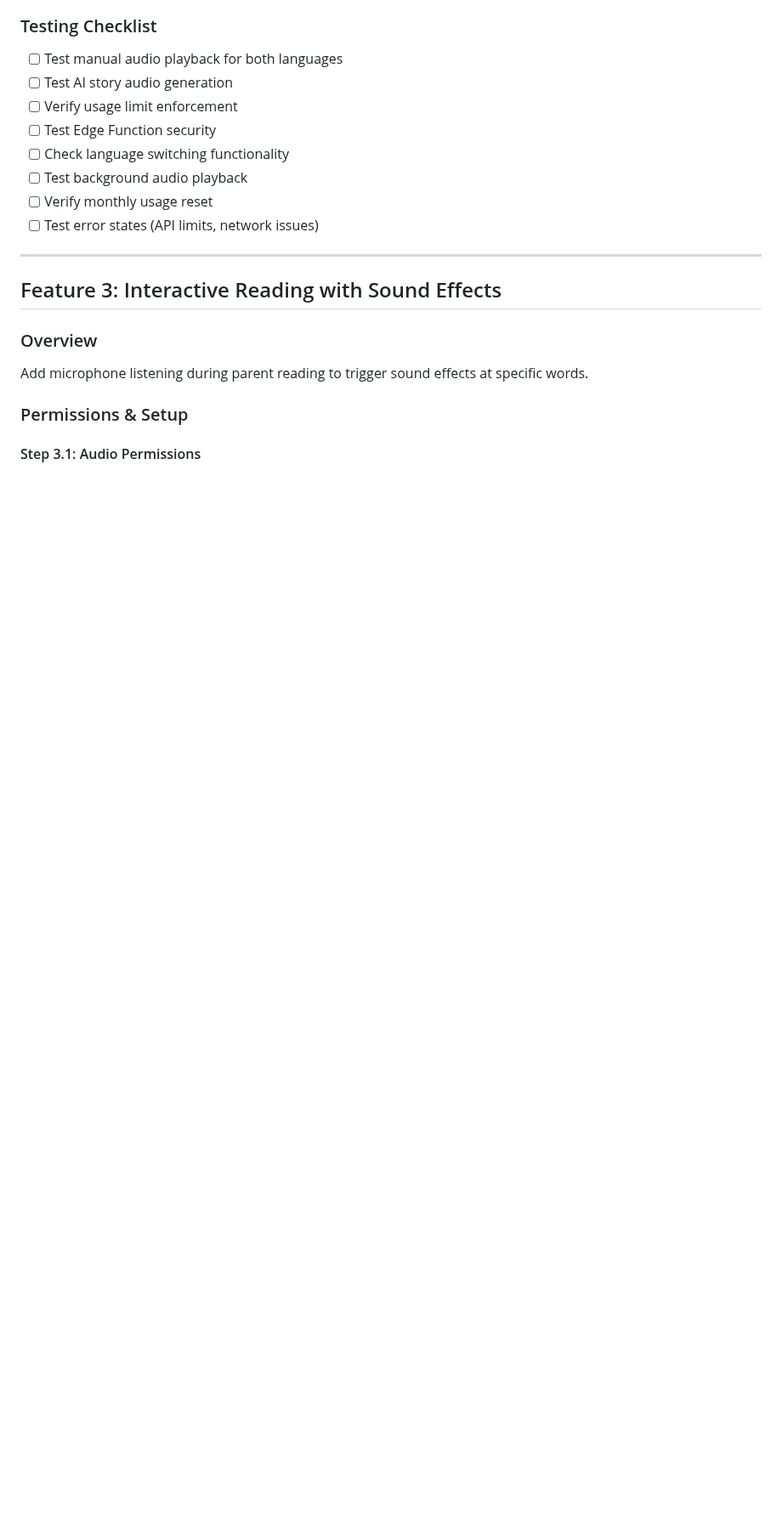
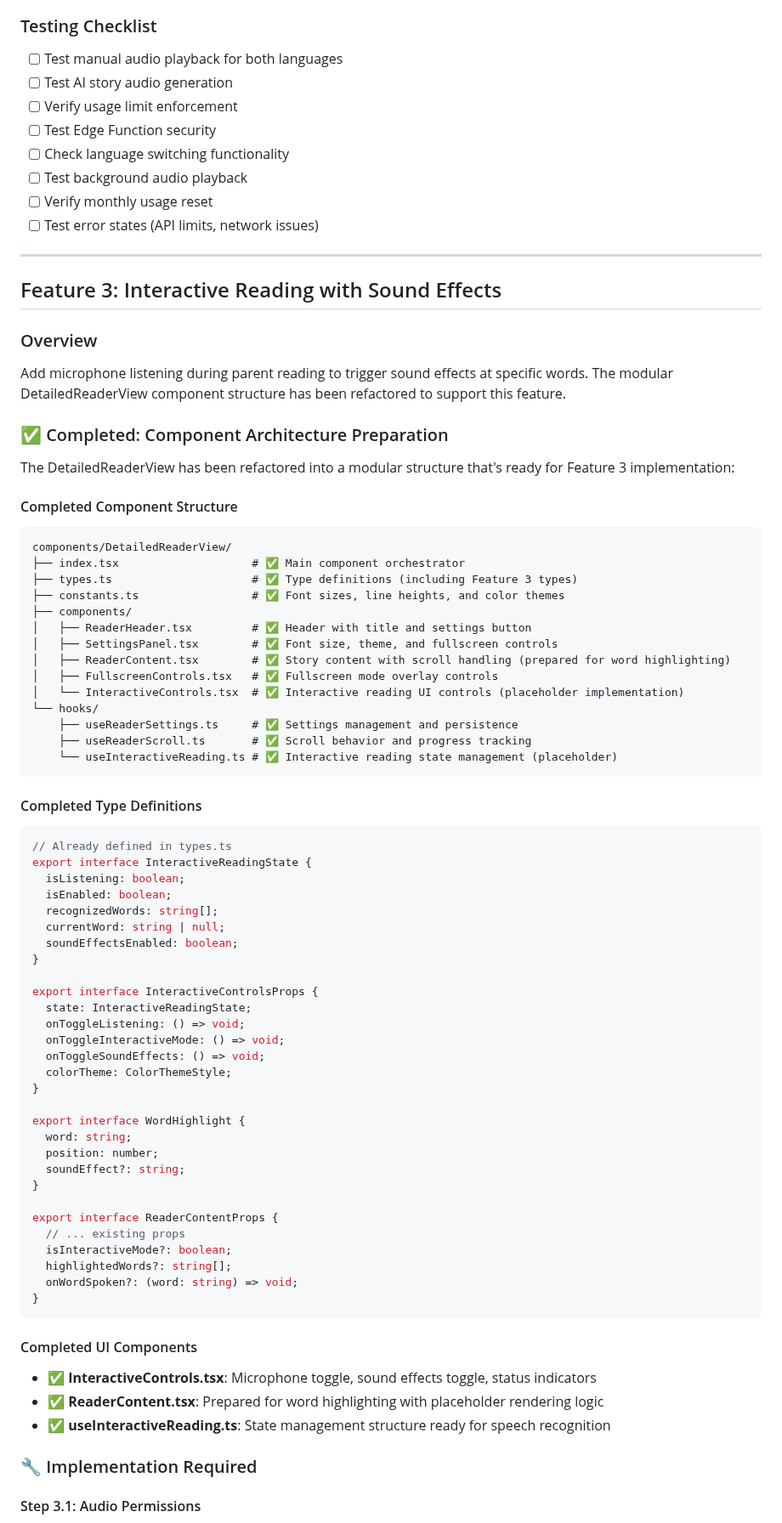
Before and after one commit to saylekxd/taily, a Markdown page: IMPLEMENTATION_PLAN.md, the part around one of its changes. Shown at 85% size. Drawn GitHub-style; blank space fills up the shorter version.

````diff
--- a/IMPLEMENTATION_PLAN.md
+++ b/IMPLEMENTATION_PLAN.md
@@ -306,9 +306,69 @@ serve(async (req) => {
 ## Feature 3: Interactive Reading with Sound Effects
 
 ### Overview
-Add microphone listening during parent reading to trigger sound effects at specific words.
+Add microphone listening during parent reading to trigger sound effects at specific words. The modular DetailedReaderView component structure has been refactored to support this feature.
 
-### Permissions & Setup
+### ✅ Completed: Component Architecture Preparation
+
+The DetailedReaderView has been refactored into a modular structure that's ready for Feature 3 implementation:
+
+#### Completed Component Structure
+```
+components/DetailedReaderView/
+├── index.tsx                    # ✅ Main component orchestrator
+├── types.ts                     # ✅ Type definitions (including Feature 3 types)
+├── constants.ts                 # ✅ Font sizes, line heights, and color themes
+├── components/
+│   ├── ReaderHeader.tsx         # ✅ Header with title and settings button
+│   ├── SettingsPanel.tsx        # ✅ Font size, theme, and fullscreen controls
+│   ├── ReaderContent.tsx        # ✅ Story content with scroll handling (prepared for word highlighting)
+│   ├── FullscreenControls.tsx   # ✅ Fullscreen mode overlay controls
+│   └── InteractiveControls.tsx  # ✅ Interactive reading UI controls (placeholder implementation)
+└── hooks/
+    ├── useReaderSettings.ts     # ✅ Settings management and persistence
+    ├── useReaderScroll.ts       # ✅ Scroll behavior and progress tracking
+    └── useInteractiveReading.ts # ✅ Interactive reading state management (placeholder)
+```
+
+#### Completed Type Definitions
+```typescript
+// Already defined in types.ts
+export interface InteractiveReadingState {
+  isListening: boolean;
+  isEnabled: boolean;
+  recognizedWords: string[];
+  currentWord: string | null;
+  soundEffectsEnabled: boolean;
+}
+
+export interface InteractiveControlsProps {
+  state: InteractiveReadingState;
+  onToggleListening: () => void;
+  onToggleInteractiveMode: () => void;
+  onToggleSoundEffects: () => void;
+  colorTheme: ColorThemeStyle;
+}
+
+export interface WordHighlight {
+  word: string;
+  position: number;
+  soundEffect?: string;
+}
+
+export interface ReaderContentProps {
+  // ... existing props
+  isInteractiveMode?: boolean;
+  highlightedWords?: string[];
+  onWordSpoken?: (word: string) => void;
+}
+```
+
+#### Completed UI Components
+- ✅ **InteractiveControls.tsx**: Microphone toggle, sound effects toggle, status indicators
+- ✅ **ReaderContent.tsx**: Prepared for word highlighting with placeholder rendering logic
+- ✅ **useInteractiveReading.ts**: State management structure ready for speech recognition
+
+### 🔧 Implementation Required
 
 #### Step 3.1: Audio Permissions
 - [ ] Add microphone permissions to app.json
````
Also changed, not shown: other parts of IMPLEMENTATION_PLAN.md (+119 -36 lines).
